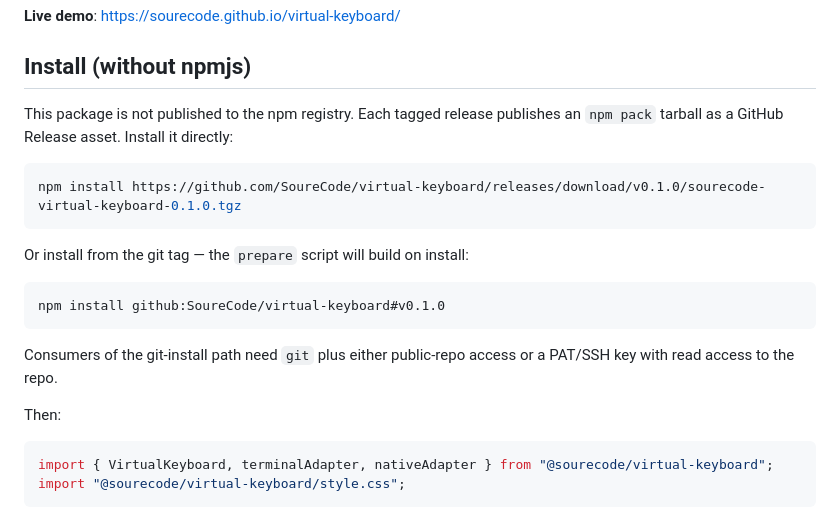
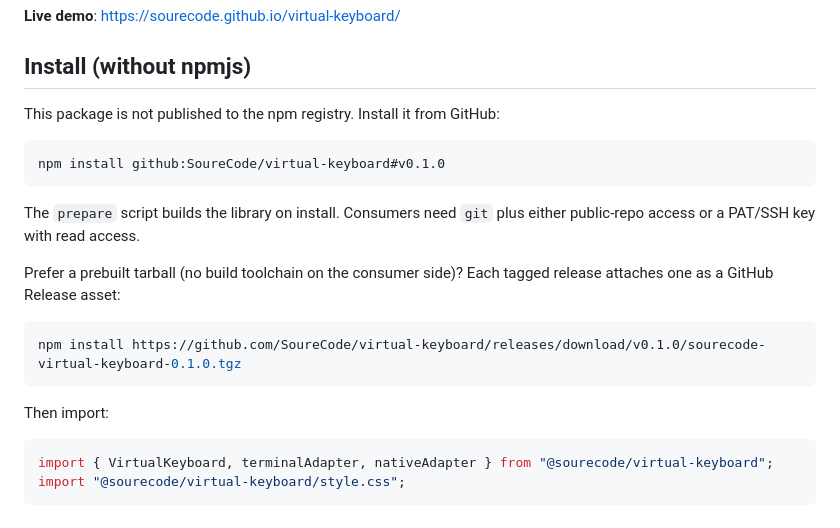
Before and after one commit to SoureCode/virtual-keyboard, a Markdown page: README.md, the part around the change. Drawn GitHub-style.

Commit message:
Lead README install section with the short github:… form
Prebuilt tarball URL kept as a secondary option for consumers that don't
want to run the prepare build step.

````diff
--- a/README.md
+++ b/README.md
@@ -6,21 +6,21 @@ A framework-agnostic on-screen keyboard as a web component. Drops into any page
 
 ## Install (without npmjs)
 
-This package is not published to the npm registry. Each tagged release publishes an `npm pack` tarball as a GitHub Release asset. Install it directly:
+This package is not published to the npm registry. Install it from GitHub:
+
+```sh
+npm install github:SoureCode/virtual-keyboard#v0.1.0
+```
+
+The `prepare` script builds the library on install. Consumers need `git` plus either public-repo access or a PAT/SSH key with read access.
+
+Prefer a prebuilt tarball (no build toolchain on the consumer side)? Each tagged release attaches one as a GitHub Release asset:
 
 ```sh
 npm install https://github.com/SoureCode/virtual-keyboard/releases/download/v0.1.0/sourecode-virtual-keyboard-0.1.0.tgz
 ```
 
-Or install from the git tag — the `prepare` script will build on install:
-
-```sh
-npm install github:SoureCode/virtual-keyboard#v0.1.0
-```
-
-Consumers of the git-install path need `git` plus either public-repo access or a PAT/SSH key with read access to the repo.
-
-Then:
+Then import:
 
 ```ts
 import { VirtualKeyboard, terminalAdapter, nativeAdapter } from "@sourecode/virtual-keyboard";
````
